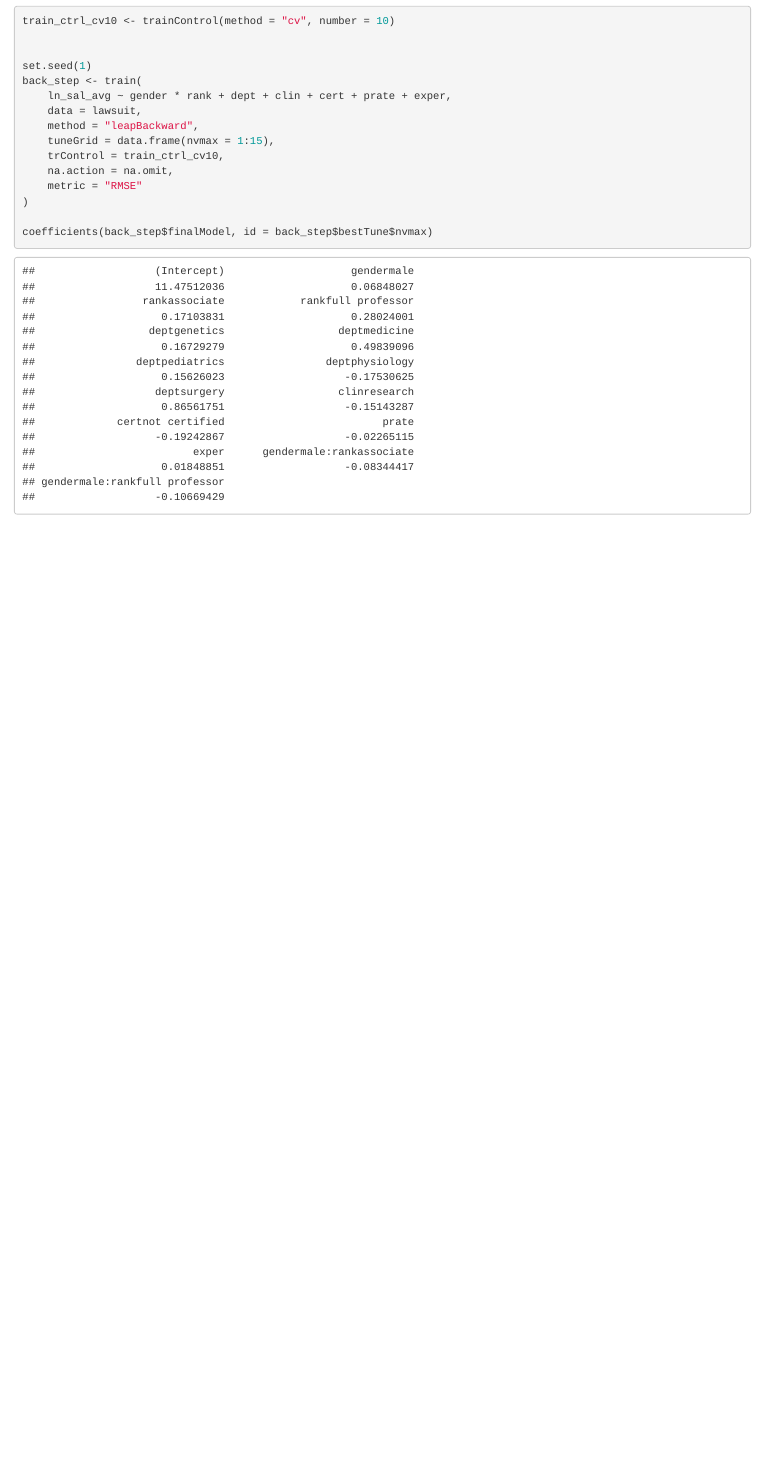
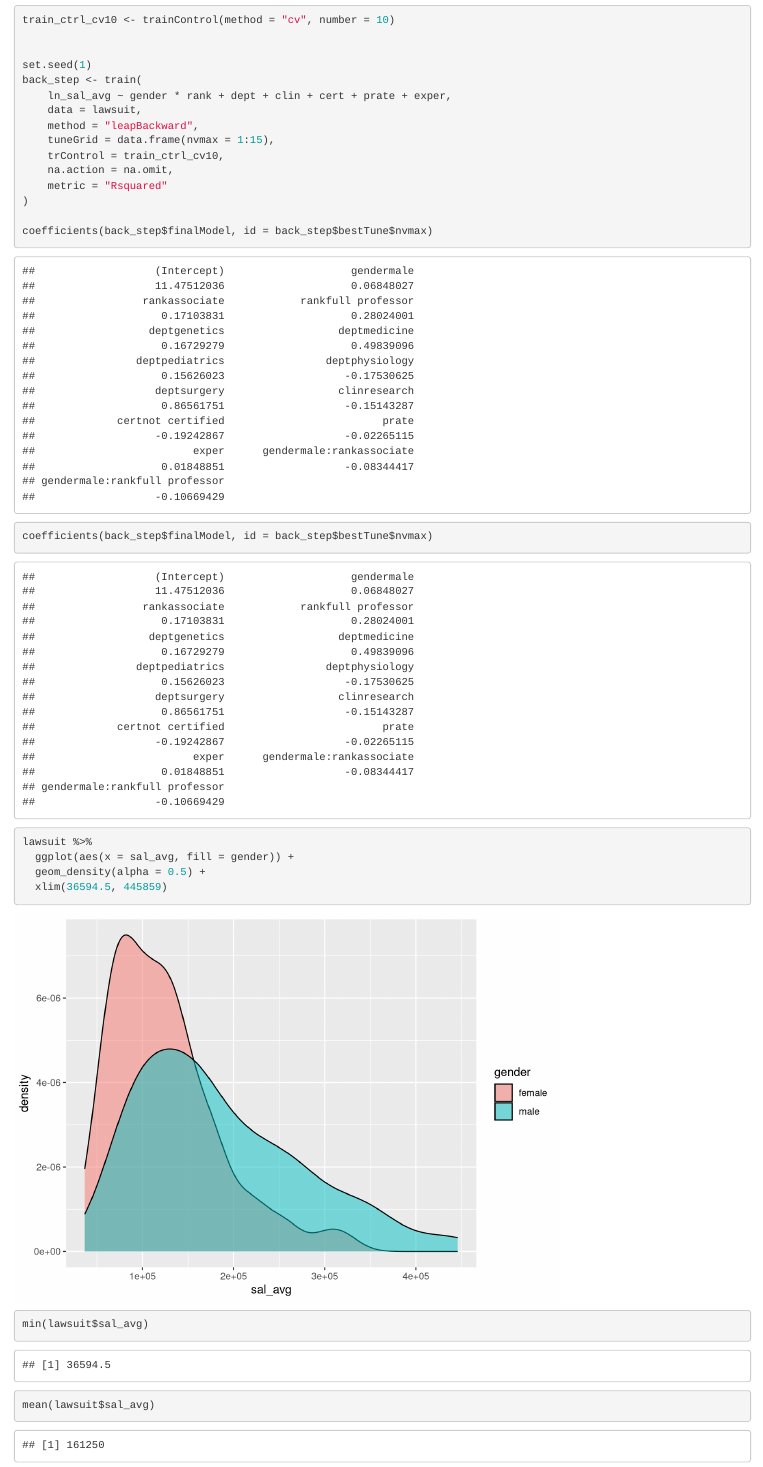
Before and after one commit to cfowler11/bst_final_project, an R Markdown document (confounding.Rmd): the page in a window 1100 px wide, from 8020 px down before the commit and from 8050 px down after it, so that both start at the same text. Rendered offline with R 4.5, knitr and Pandoc, with nearby package versions; column names are cleaned by a stand-in for the janitor package.

````diff
--- a/confounding.Rmd
+++ b/confounding.Rmd
@@ -87,8 +89,28 @@
     tuneGrid = data.frame(nvmax = 1:15),
     trControl = train_ctrl_cv10,
     na.action = na.omit,
-    metric = "RMSE"
+    metric = "Rsquared"
 )
 
 coefficients(back_step$finalModel, id = back_step$bestTune$nvmax)
 ```
+
+```{r}
+coefficients(back_step$finalModel, id = back_step$bestTune$nvmax)
+```
+
+
+```{r}
+lawsuit %>%
+  ggplot(aes(x = sal_avg, fill = gender)) +
+  geom_density(alpha = 0.5) +
+  xlim(36594.5, 445859)
+```
+
+
+
+
+```{r}
+min(lawsuit$sal_avg)
+mean(lawsuit$sal_avg)
+```
````
Also changed, not shown: descript_stats.Rmd (+1 -1 lines), confounding.Rmd (2 more changed lines).
